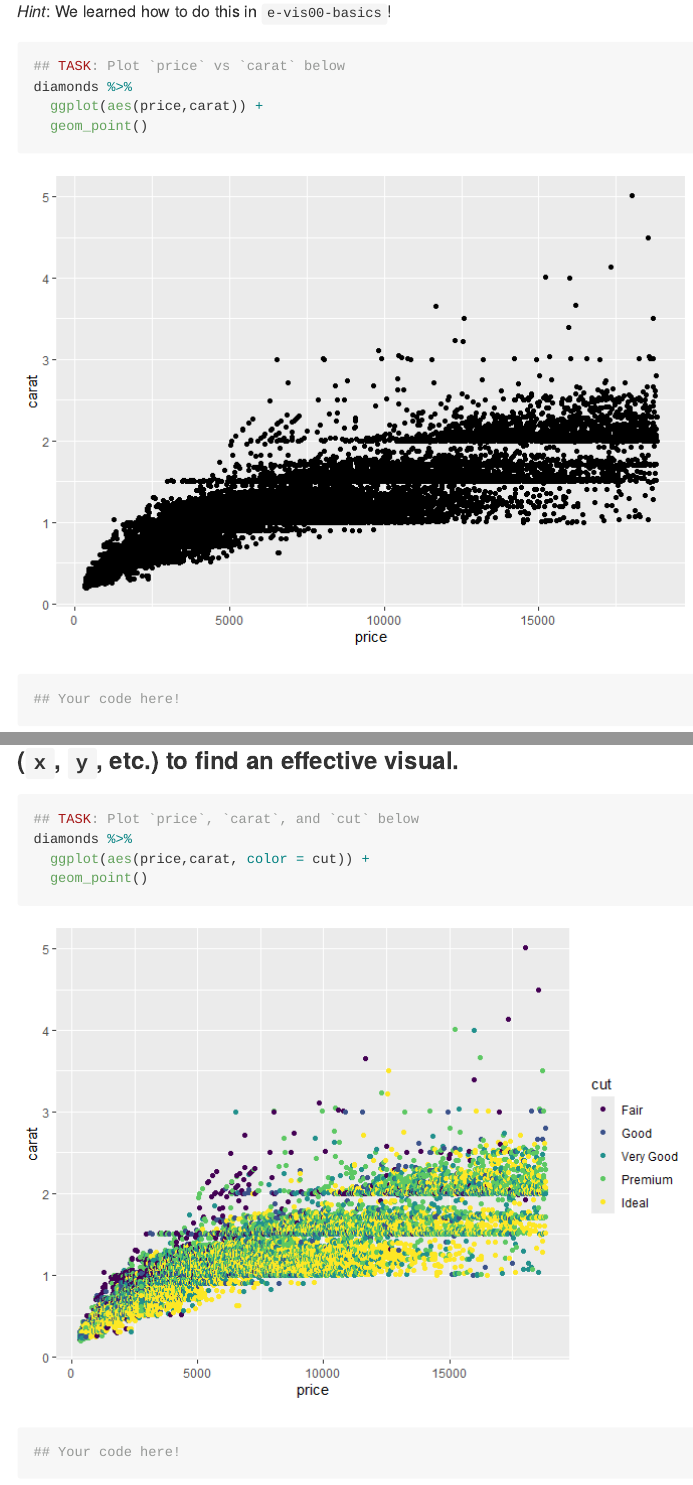
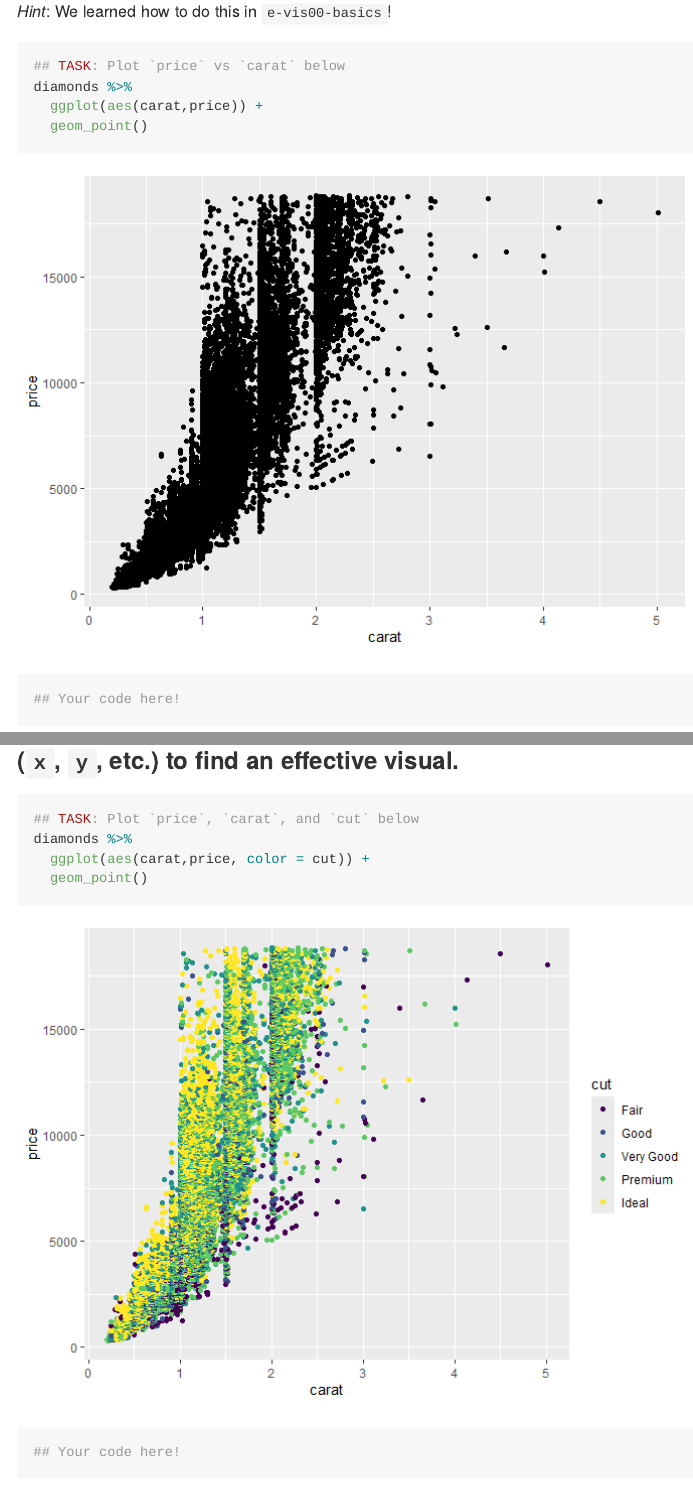
Before and after one commit to viatorislye/data-science-SP25, an R Markdown document (challenges/c00-diamonds-assignment.Rmd): the page in a window 1100 px wide, from 2120 px down, and a second part further down, joined at a grey line. The pictures show the output file challenges/c00-diamonds-assignment.md that the author committed with the source, drawn offline in the style of GitHub.

Commit message:
Updated Assignment 1

````diff
--- a/challenges/c00-diamonds-assignment.Rmd
+++ b/challenges/c00-diamonds-assignment.Rmd
@@ -55,7 +55,7 @@ In this first stage, you will explore the `diamonds` dataset and document your o
 ```{r q1-task}
 ## TASK: Plot `price` vs `carat` below
 diamonds %>%
-  ggplot(aes(price,carat)) +
+  ggplot(aes(carat,price)) +
   geom_point()
 ## Your code here!
 ```
@@ -77,7 +77,7 @@ Observations for Research
 ```{r q2-task}
 ## TASK: Plot `price`, `carat`, and `cut` below
 diamonds %>%
-  ggplot(aes(price,carat, color = cut)) +
+  ggplot(aes(carat,price, color = cut)) +
   geom_point()
 ## Your code here!
 ```
````
Also changed, not shown: challenges/c00-diamonds-assignment.md, challenges/c00-diamonds-assignment_files/figure-gfm/q1-task-1.png, challenges/c00-diamonds-assignment_files/figure-gfm/q2-task-1.png.
